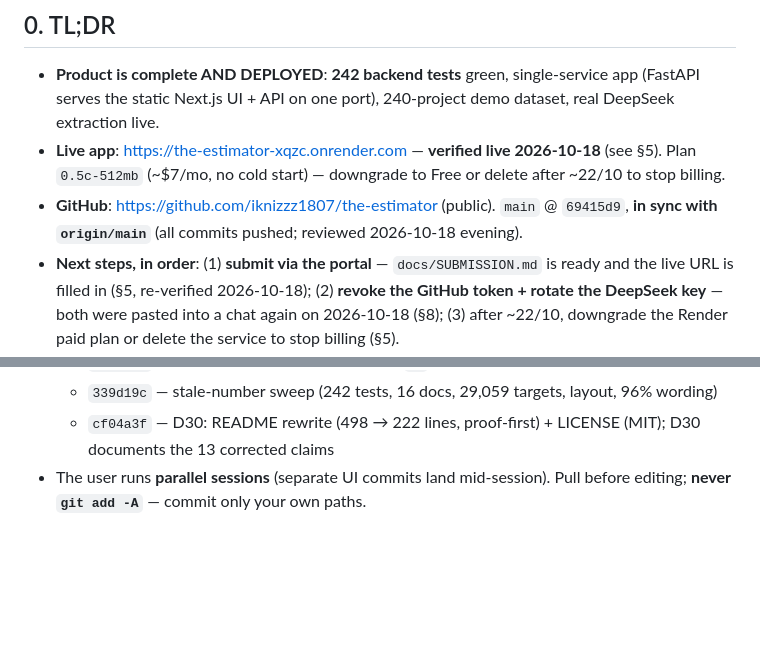
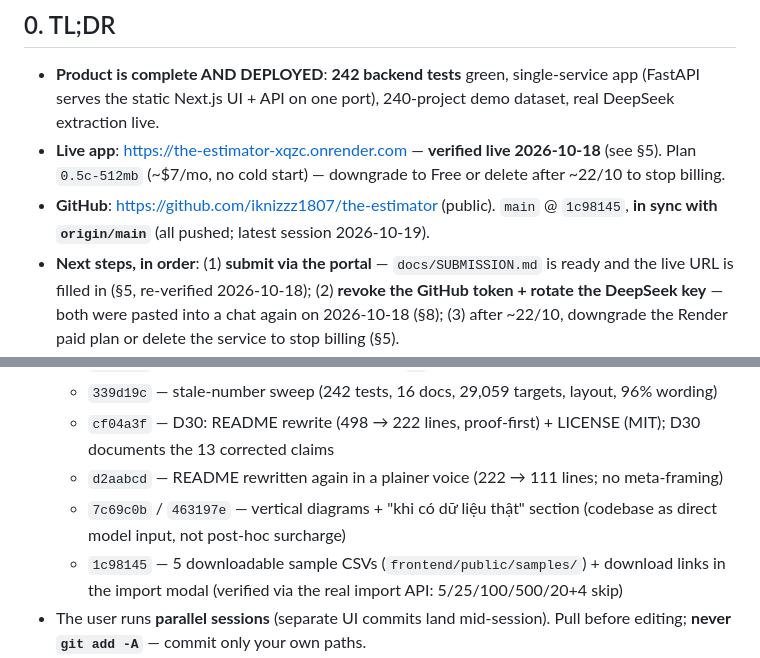
Before and after one commit to iknizzz1807/the-estimator, a Markdown page: HANDOFF.md, 2 parts joined by grey strips. Rendered like a GitHub page; blank space fills up the shorter version.

Commit message:
docs: HANDOFF refresh (git state + 2026-10-19 session commits incl. sample CSVs)

```diff
--- a/HANDOFF.md
+++ b/HANDOFF.md
@@ -6,7 +6,7 @@
 
 - **Product is complete AND DEPLOYED**: **242 backend tests** green, single-service app (FastAPI serves the static Next.js UI + API on one port), 240-project demo dataset, real DeepSeek extraction live.
 - **Live app**: https://the-estimator-xqzc.onrender.com — **verified live 2026-10-18** (see §5). Plan `0.5c-512mb` (~$7/mo, no cold start) — downgrade to Free or delete after ~22/10 to stop billing.
-- **GitHub**: https://github.com/iknizzz1807/the-estimator (public). `main` @ `69415d9`, **in sync with `origin/main`** (all commits pushed; reviewed 2026-10-18 evening).
+- **GitHub**: https://github.com/iknizzz1807/the-estimator (public). `main` @ `1c98145`, **in sync with `origin/main`** (all pushed; latest session 2026-10-19).
 - **Next steps, in order**: (1) **submit via the portal** — `docs/SUBMISSION.md` is ready and the live URL is filled in (§5, re-verified 2026-10-18); (2) **revoke the GitHub token + rotate the DeepSeek key** — both were pasted into a chat again on 2026-10-18 (§8); (3) after ~22/10, downgrade the Render paid plan or delete the service to stop billing (§5).
 - **Deadline**: Sunday **2026-10-18 23:59** (self-imposed) / Monday 19-10 official. Competition: *Agent in the Shell* — Anduin Cybernetics, Challenge #2 "The Estimator".
 
@@ -35,6 +35,9 @@ Key docs: `README.md` · `docs/SPEC.md` (business spec) · `docs/API.md` (contra
   - `69415d9` — check_math.py helper (README `$$` block sanity check)
   - `339d19c` — stale-number sweep (242 tests, 16 docs, 29,059 targets, layout, 96% wording)
   - `cf04a3f` — D30: README rewrite (498 → 222 lines, proof-first) + LICENSE (MIT); D30 documents the 13 corrected claims
+  - `d2aabcd` — README rewritten again in a plainer voice (222 → 111 lines; no meta-framing)
+  - `7c69c0b` / `463197e` — vertical diagrams + "khi có dữ liệu thật" section (codebase as direct model input, not post-hoc surcharge)
+  - `1c98145` — 5 downloadable sample CSVs (`frontend/public/samples/`) + download links in the import modal (verified via the real import API: 5/25/100/500/20+4 skip)
 - The user runs **parallel sessions** (separate UI commits land mid-session). Pull before editing; **never `git add -A`** — commit only your own paths.
 - Commit convention: ASCII messages, scoped prefixes (`feat(api):`, `fix(frontend):`, `docs:`, `chore(deploy):`).
 
```
Also changed, not shown: other parts of HANDOFF.md (+1 -1 lines).
